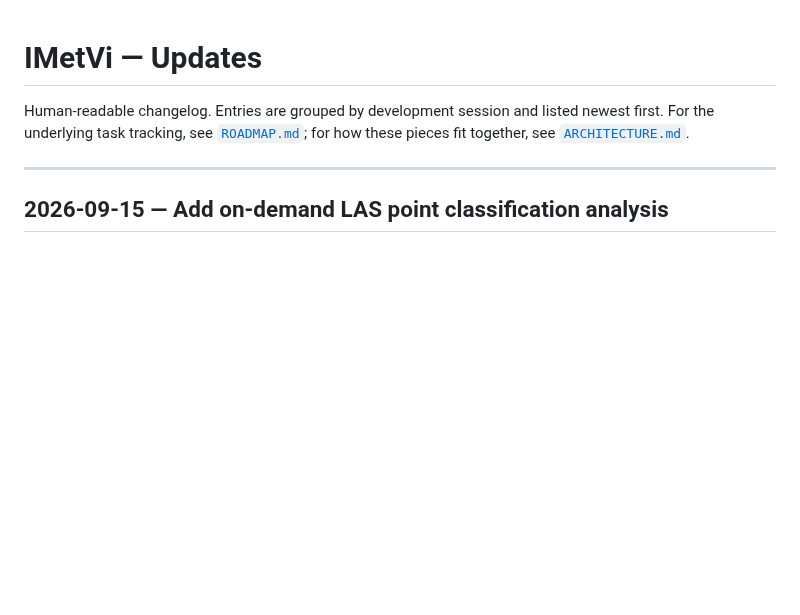
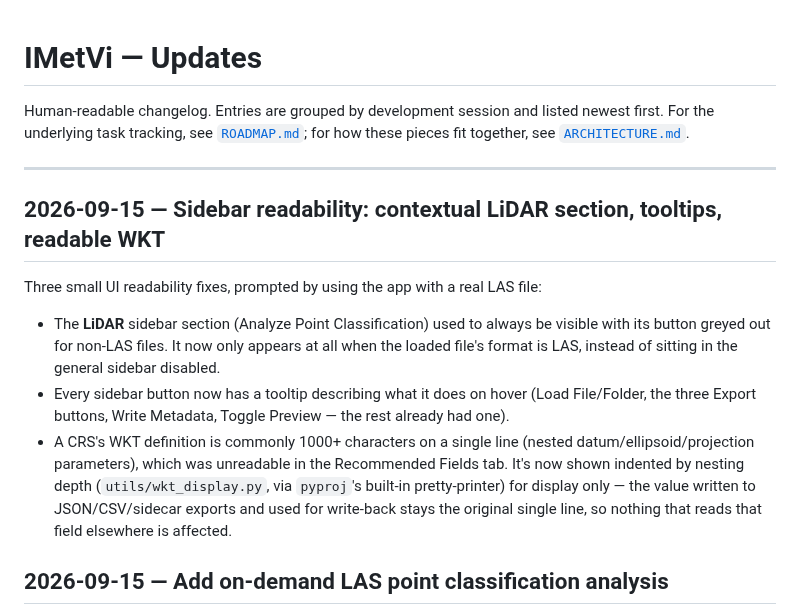
Before and after one commit to Alliance-RDM-GDR/RDM_Imetvi_App, a Markdown page: UPDATES.md, the part around the change. Drawn GitHub-style; blank space fills up the shorter version.

```diff
--- a/UPDATES.md
+++ b/UPDATES.md
@@ -6,6 +6,26 @@ listed newest first. For the underlying task tracking, see
 [`ARCHITECTURE.md`](ARCHITECTURE.md).
 
 ---
+
+## 2026-09-15 — Sidebar readability: contextual LiDAR section, tooltips, readable WKT
+
+Three small UI readability fixes, prompted by using the app with a real
+LAS file:
+
+- The **LiDAR** sidebar section (Analyze Point Classification) used to
+  always be visible with its button greyed out for non-LAS files. It now
+  only appears at all when the loaded file's format is LAS, instead of
+  sitting in the general sidebar disabled.
+- Every sidebar button now has a tooltip describing what it does on
+  hover (Load File/Folder, the three Export buttons, Write Metadata,
+  Toggle Preview — the rest already had one).
+- A CRS's WKT definition is commonly 1000+ characters on a single line
+  (nested datum/ellipsoid/projection parameters), which was unreadable
+  in the Recommended Fields tab. It's now shown indented by nesting
+  depth (`utils/wkt_display.py`, via `pyproj`'s built-in pretty-printer)
+  for display only — the value written to JSON/CSV/sidecar exports and
+  used for write-back stays the original single line, so nothing that
+  reads that field elsewhere is affected.
 
 ## 2026-09-15 — Add on-demand LAS point classification analysis
 
```
Also changed, not shown: ARCHITECTURE.md (+1 -0 lines), README.md (+13 -2 lines), docs/AppImage.png, 4 other files.
